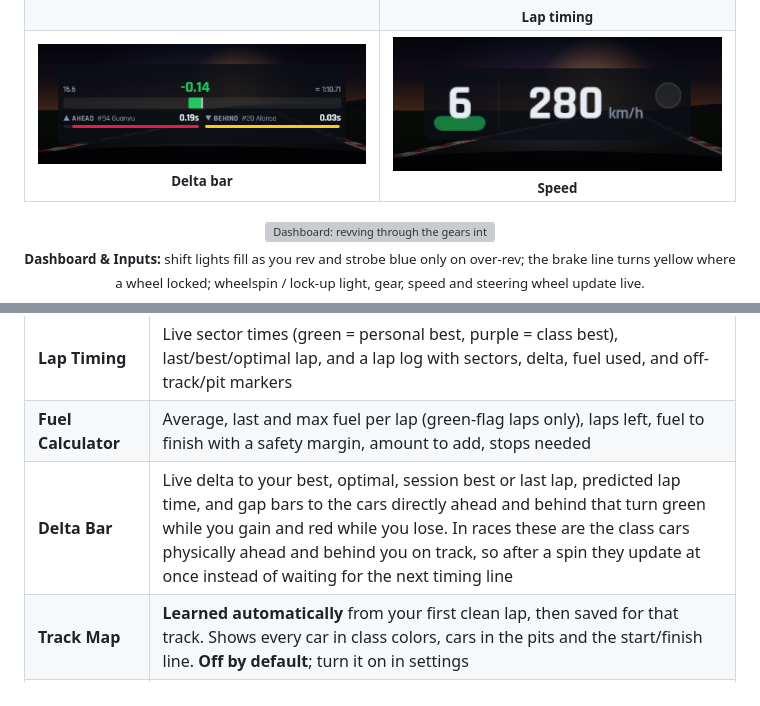
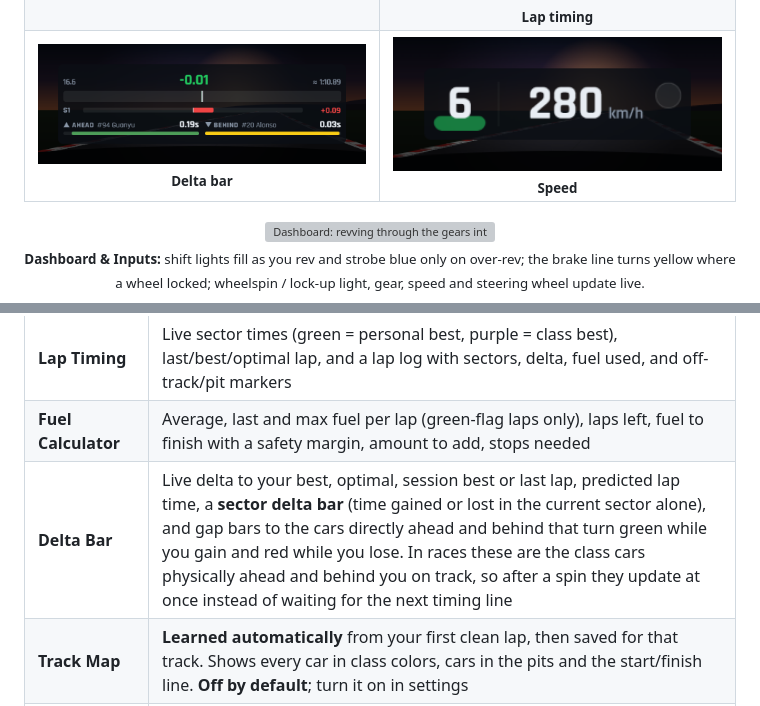
Before and after one commit to antonholovko-cloud/Slipstream, a Markdown page: README.md, 2 parts joined by grey strips. Rendered like a GitHub page; pictures changed too: docs/screenshots/delta.png; grey boxes are pictures that could not be loaded.

```diff
--- a/README.md
+++ b/README.md
@@ -148,7 +148,7 @@ and show again when you drive.
 | **Speed** | Just speed and gear, with a rev indicator behind the gear (rises with RPM, blinks at the shift point) and a wheelspin / lock-up lamp |
 | **Lap Timing** | Live sector times (green = personal best, purple = class best), last/best/optimal lap, and a lap log with sectors, delta, fuel used, and off-track/pit markers |
 | **Fuel Calculator** | Average, last and max fuel per lap (green-flag laps only), laps left, fuel to finish with a safety margin, amount to add, stops needed |
-| **Delta Bar** | Live delta to your best, optimal, session best or last lap, predicted lap time, and gap bars to the cars directly ahead and behind that turn green while you gain and red while you lose. In races these are the class cars physically ahead and behind you on track, so after a spin they update at once instead of waiting for the next timing line |
+| **Delta Bar** | Live delta to your best, optimal, session best or last lap, predicted lap time, a **sector delta bar** (time gained or lost in the current sector alone), and gap bars to the cars directly ahead and behind that turn green while you gain and red while you lose. In races these are the class cars physically ahead and behind you on track, so after a spin they update at once instead of waiting for the next timing line |
 | **Track Map** | **Learned automatically** from your first clean lap, then saved for that track. Shows every car in class colors, cars in the pits and the start/finish line. **Off by default**; turn it on in settings |
 | **Session Info** | Session, time or laps left, lap, position, incidents vs limit, SOF, temperatures, track wetness, local and sim time. **Off by default**; turn it on in settings |
 | **Flags** | A big flag indicator: checkered, red, black, meatball, caution, debris, yellow, blue, white, one-to-green and green. **Off by default**; turn it on in settings |
```
Also changed, not shown: 6 other files.
